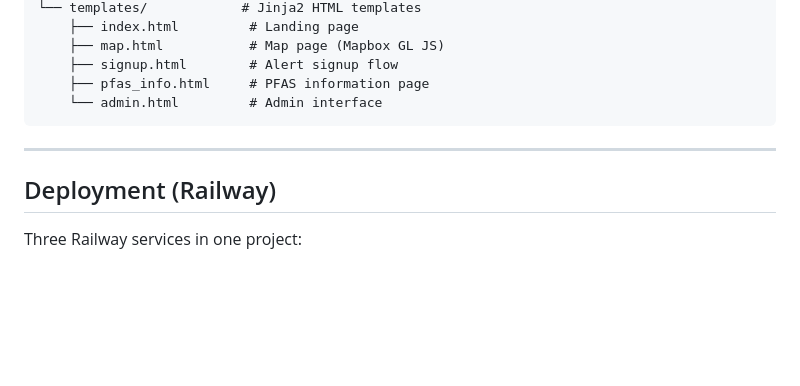
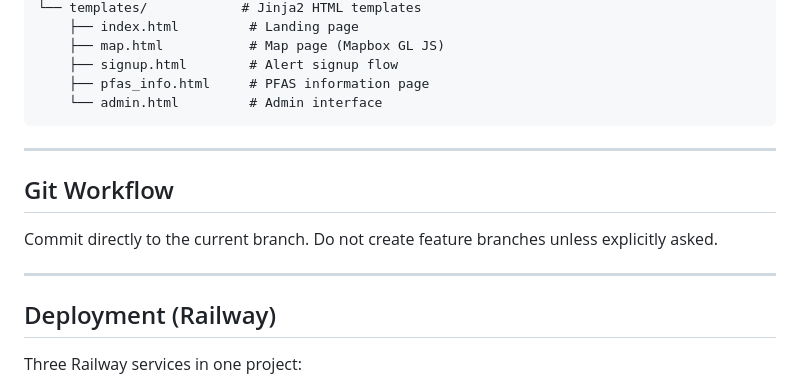
Before and after one commit to dradisdev/ACKuifer, a Markdown page: CLAUDE.md, the part around the change. Rendered like a GitHub page; blank space fills up the shorter version.

Commit message:
config: commit directly to current branch by default

```diff
--- a/CLAUDE.md
+++ b/CLAUDE.md
@@ -152,6 +152,11 @@ app/
 
 ---
 
+## Git Workflow
+Commit directly to the current branch. Do not create feature branches unless explicitly asked.
+
+---
+
 ## Deployment (Railway)
 Three Railway services in one project:
 1. **Web service** — FastAPI app (`uvicorn app.main:app`)
```
